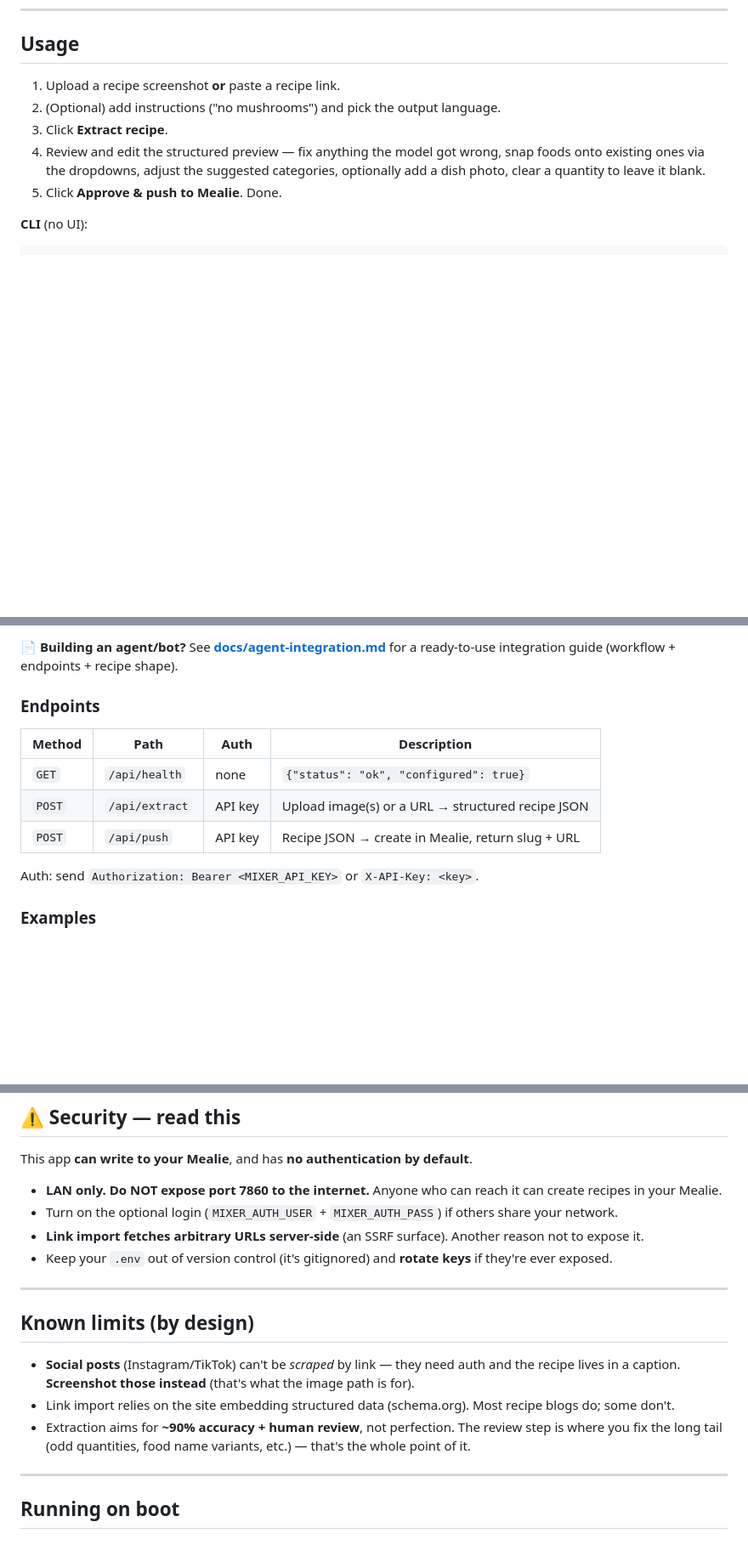
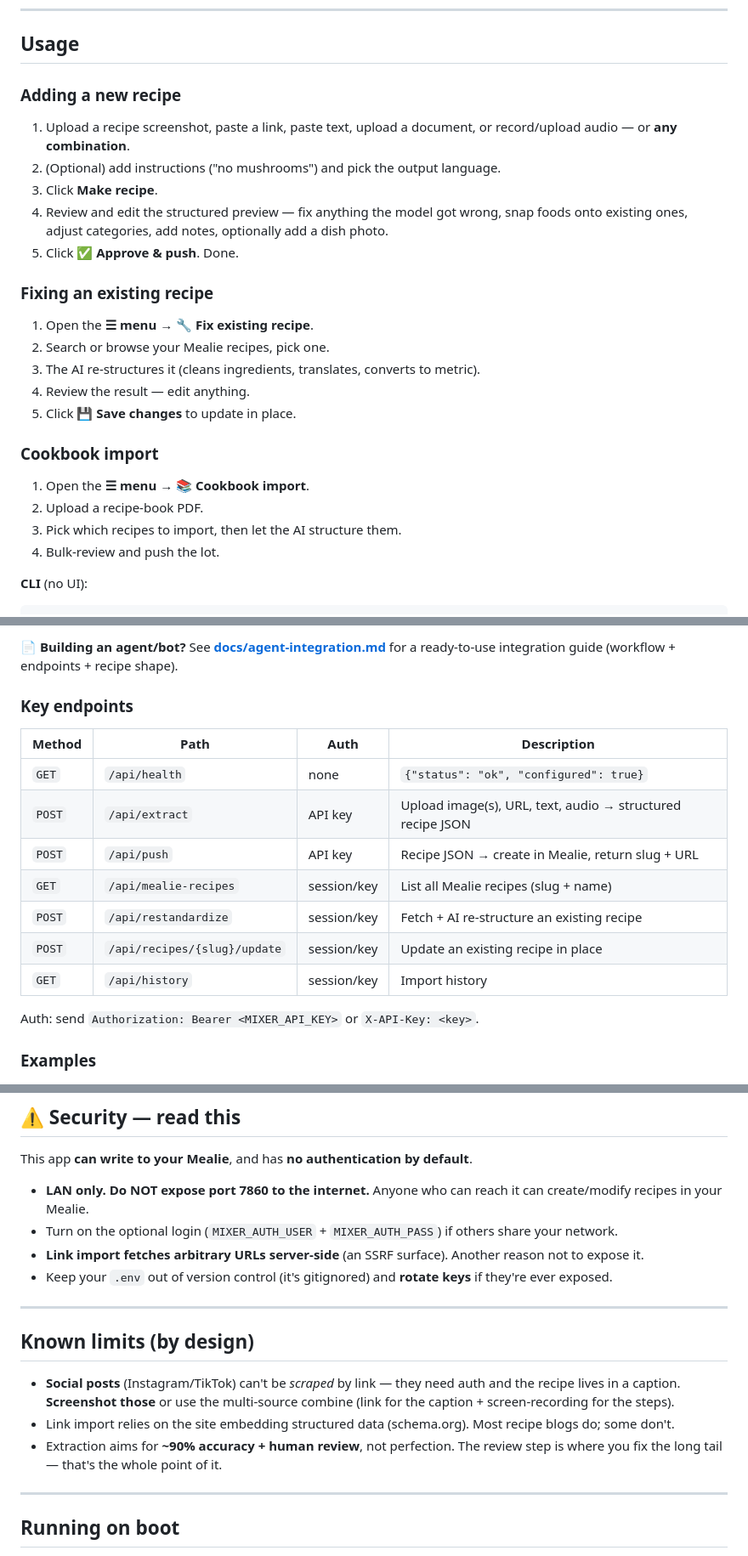
Before and after one commit to jacobcommits/mealie-mixer, a Markdown page: README.md, 3 parts joined by grey strips. Shown at 85% size. Rendered like a GitHub page; blank space fills up the shorter version.

```diff
--- a/README.md
+++ b/README.md
@@ -131,11 +146,28 @@ Settings are stored on the **`/data` volume**, so you do this once. Change them
 
 ## Usage
 
-1. Upload a recipe screenshot **or** paste a recipe link.
+### Adding a new recipe
+
+1. Upload a recipe screenshot, paste a link, paste text, upload a document, or record/upload audio — or **any combination**.
 2. (Optional) add instructions ("no mushrooms") and pick the output language.
-3. Click **Extract recipe**.
-4. Review and edit the structured preview — fix anything the model got wrong, snap foods onto existing ones via the dropdowns, adjust the suggested categories, optionally add a dish photo, clear a quantity to leave it blank.
-5. Click **Approve & push to Mealie**. Done.
+3. Click **Make recipe**.
+4. Review and edit the structured preview — fix anything the model got wrong, snap foods onto existing ones, adjust categories, add notes, optionally add a dish photo.
+5. Click **✅ Approve & push**. Done.
+
+### Fixing an existing recipe
+
+1. Open the **☰ menu → 🔧 Fix existing recipe**.
+2. Search or browse your Mealie recipes, pick one.
+3. The AI re-structures it (cleans ingredients, translates, converts to metric).
+4. Review the result — edit anything.
+5. Click **💾 Save changes** to update in place.
+
+### Cookbook import
+
+1. Open the **☰ menu → 📚 Cookbook import**.
+2. Upload a recipe-book PDF.
+3. Pick which recipes to import, then let the AI structure them.
+4. Bulk-review and push the lot.
 
 **CLI** (no UI):
 
@@ -157,13 +189,17 @@ Interactive docs (Swagger UI) are at **`/docs`** once the server is running.
 
 📄 **Building an agent/bot?** See **[docs/agent-integration.md](docs/agent-integration.md)** for a ready-to-use integration guide (workflow + endpoints + recipe shape).
 
-### Endpoints
+### Key endpoints
 
 | Method | Path | Auth | Description |
 |--------|------|------|-------------|
 | `GET` | `/api/health` | none | `{"status": "ok", "configured": true}` |
-| `POST` | `/api/extract` | API key | Upload image(s) or a URL → structured recipe JSON |
+| `POST` | `/api/extract` | API key | Upload image(s), URL, text, audio → structured recipe JSON |
 | `POST` | `/api/push` | API key | Recipe JSON → create in Mealie, return slug + URL |
+| `GET` | `/api/mealie-recipes` | session/key | List all Mealie recipes (slug + name) |
+| `POST` | `/api/restandardize` | session/key | Fetch + AI re-structure an existing recipe |
+| `POST` | `/api/recipes/{slug}/update` | session/key | Update an existing recipe in place |
+| `GET` | `/api/history` | session/key | Import history |
 
 Auth: send `Authorization: Bearer <MIXER_API_KEY>` or `X-API-Key: <key>`.
 
@@ -198,7 +234,7 @@ curl -X POST http://localhost:7860/api/push \
 
 This app **can write to your Mealie**, and has **no authentication by default**.
 
-- **LAN only. Do NOT expose port 7860 to the internet.** Anyone who can reach it can create recipes in your Mealie.
+- **LAN only. Do NOT expose port 7860 to the internet.** Anyone who can reach it can create/modify recipes in your Mealie.
 - Turn on the optional login (`MIXER_AUTH_USER` + `MIXER_AUTH_PASS`) if others share your network.
 - **Link import fetches arbitrary URLs server-side** (an SSRF surface). Another reason not to expose it.
 - Keep your `.env` out of version control (it's gitignored) and **rotate keys** if they're ever exposed.
@@ -207,9 +243,9 @@ This app **can write to your Mealie**, and has **no authentication by default**.
 
 ## Known limits (by design)
 
-- **Social posts** (Instagram/TikTok) can't be *scraped* by link — they need auth and the recipe lives in a caption. **Screenshot those instead** (that's what the image path is for).
+- **Social posts** (Instagram/TikTok) can't be *scraped* by link — they need auth and the recipe lives in a caption. **Screenshot those** or use the multi-source combine (link for the caption + screen-recording for the steps).
 - Link import relies on the site embedding structured data (schema.org). Most recipe blogs do; some don't.
-- Extraction aims for **~90% accuracy + human review**, not perfection. The review step is where you fix the long tail (odd quantities, food name variants, etc.) — that's the whole point of it.
+- Extraction aims for **~90% accuracy + human review**, not perfection. The review step is where you fix the long tail — that's the whole point of it.
 
 ---
 
```
Also changed, not shown: other parts of README.md (+33 -18 lines).
